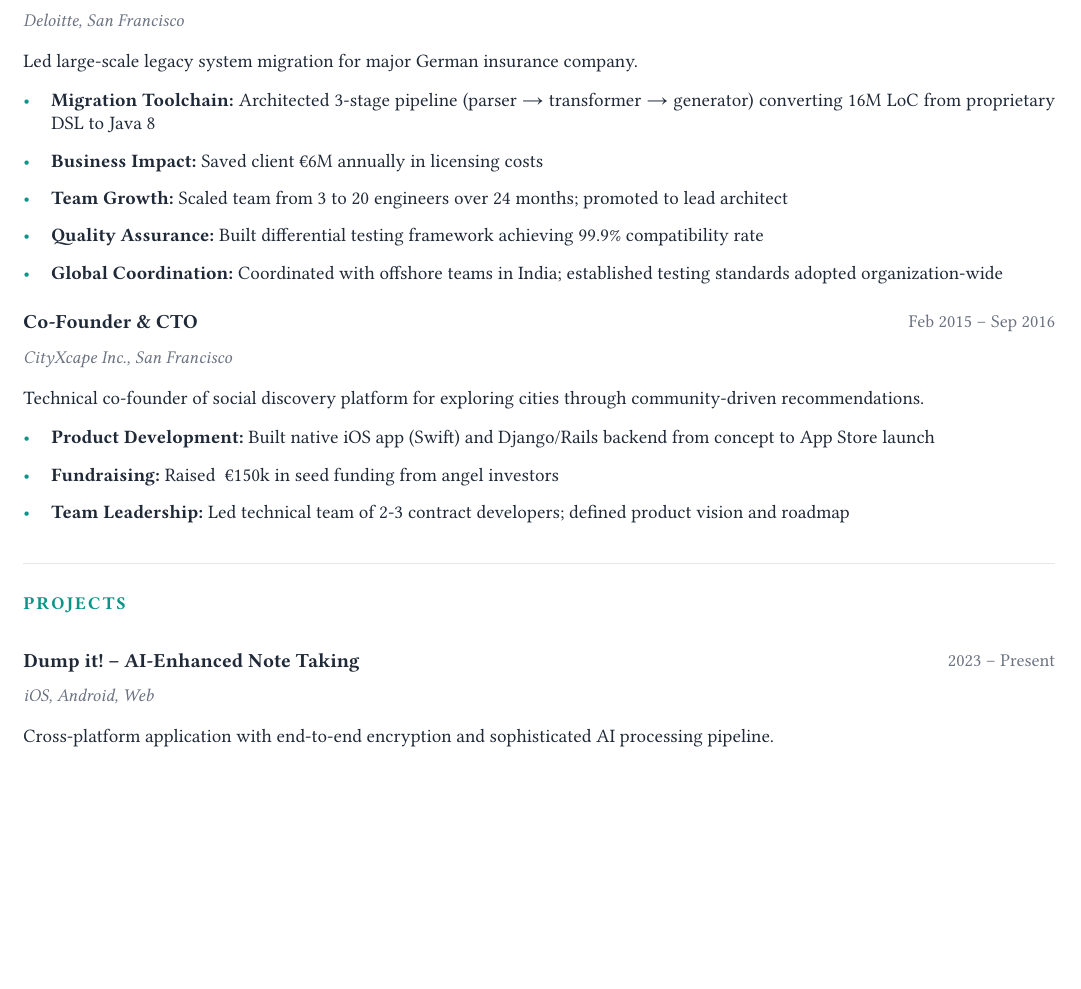
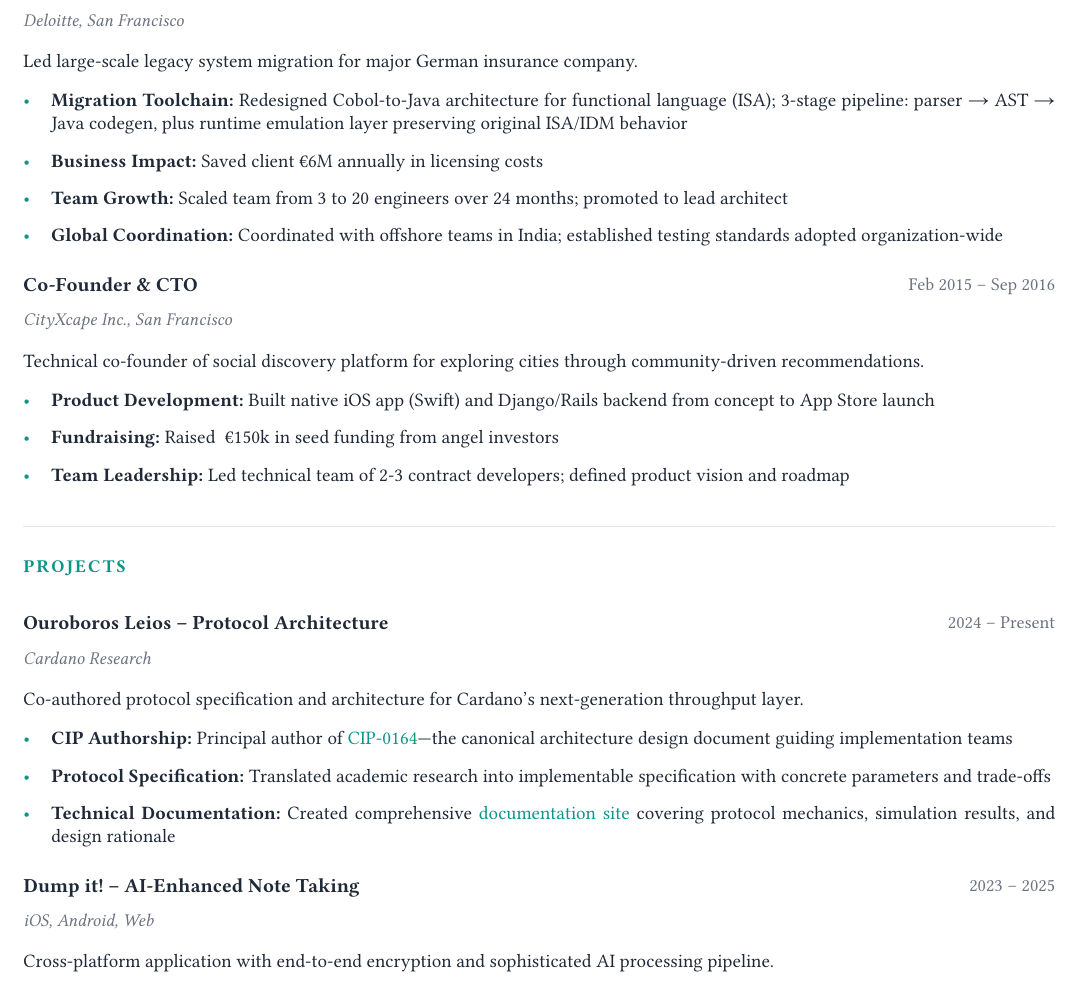
Before and after one commit to will-break-it/will-break-it.github.io, a Typst document (master-cv.typ): part of page 2 of 3, cut so that both start at the same text, the shorter picture padded with empty space. Compiled offline with Typst 0.15; a missing font is replaced by an installed copy or a similar font.

Commit message:
feat: add Leios project entry and complete Dump it
- Add Ouroboros Leios project highlighting CIP-0164 authorship
- Update Dump it project dates to 2023-2025

```diff
--- a/master-cv.typ
+++ b/master-cv.typ
@@ -104,10 +104,9 @@
 #exp("Senior Software Engineer & Migration Lead", "Sep 2016 – Nov 2019", "Deloitte, San Francisco")[
   Led large-scale legacy system migration for major German insurance company.
   #v(2pt)
-  #b[*Migration Toolchain:* Architected 3-stage pipeline (parser → transformer → generator) converting 16M LoC from proprietary DSL to Java 8]
+  #b[*Migration Toolchain:* Redesigned Cobol-to-Java architecture for functional language (ISA); 3-stage pipeline: parser → AST → Java codegen, plus runtime emulation layer preserving original ISA/IDM behavior]
   #b[*Business Impact:* Saved client €6M annually in licensing costs]
   #b[*Team Growth:* Scaled team from 3 to 20 engineers over 24 months; promoted to lead architect]
-  #b[*Quality Assurance:* Built differential testing framework achieving 99.9% compatibility rate]
   #b[*Global Coordination:* Coordinated with offshore teams in India; established testing standards adopted organization-wide]
 ]
 
@@ -121,7 +120,15 @@
 
 #section("Projects")
 
-#exp("Dump it! – AI-Enhanced Note Taking", "2023 – Present", "iOS, Android, Web")[
+#exp("Ouroboros Leios – Protocol Architecture", "2024 – Present", "Cardano Research")[
+  Co-authored protocol specification and architecture for Cardano's next-generation throughput layer.
+  #v(2pt)
+  #b[*CIP Authorship:* Principal author of #link("https://github.com/cardano-scaling/CIPs/blob/leios/CIP-0164/README.md")[#text(fill: accent)[CIP-0164]]—the canonical architecture design document guiding implementation teams]
+  #b[*Protocol Specification:* Translated academic research into implementable specification with concrete parameters and trade-offs]
+  #b[*Technical Documentation:* Created comprehensive #link("https://leios.cardano-scaling.org")[#text(fill: accent)[documentation site]] covering protocol mechanics, simulation results, and design rationale]
+]
+
+#exp("Dump it! – AI-Enhanced Note Taking", "2023 – 2025", "iOS, Android, Web")[
   Cross-platform application with end-to-end encryption and sophisticated AI processing pipeline.
   #v(2pt)
   #b[*Full-Stack:* Native iOS (Swift/SwiftUI), Android (Kotlin/Compose), and React web app with feature parity]
```
Also changed, not shown: master-cv.pdf.
